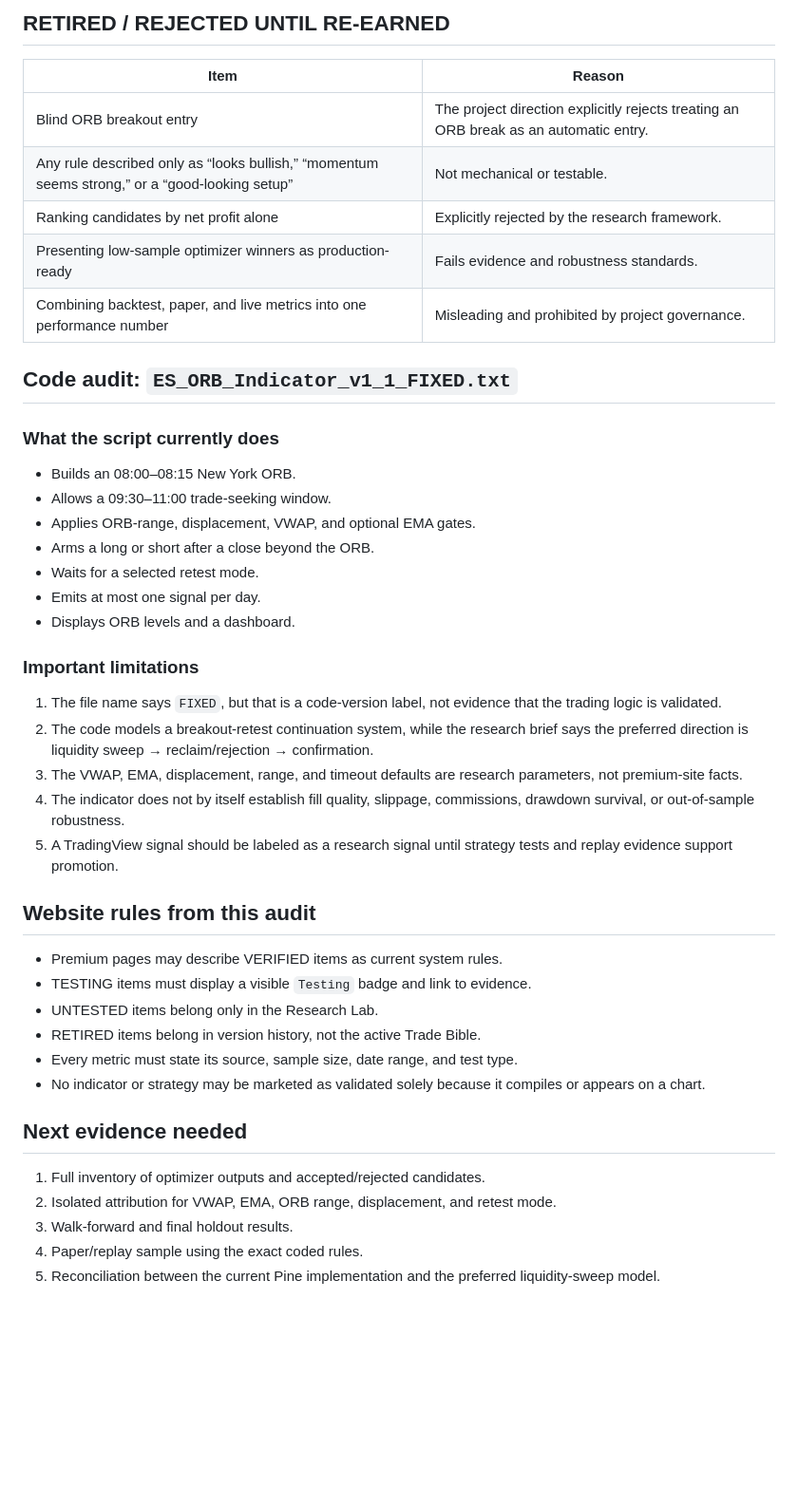
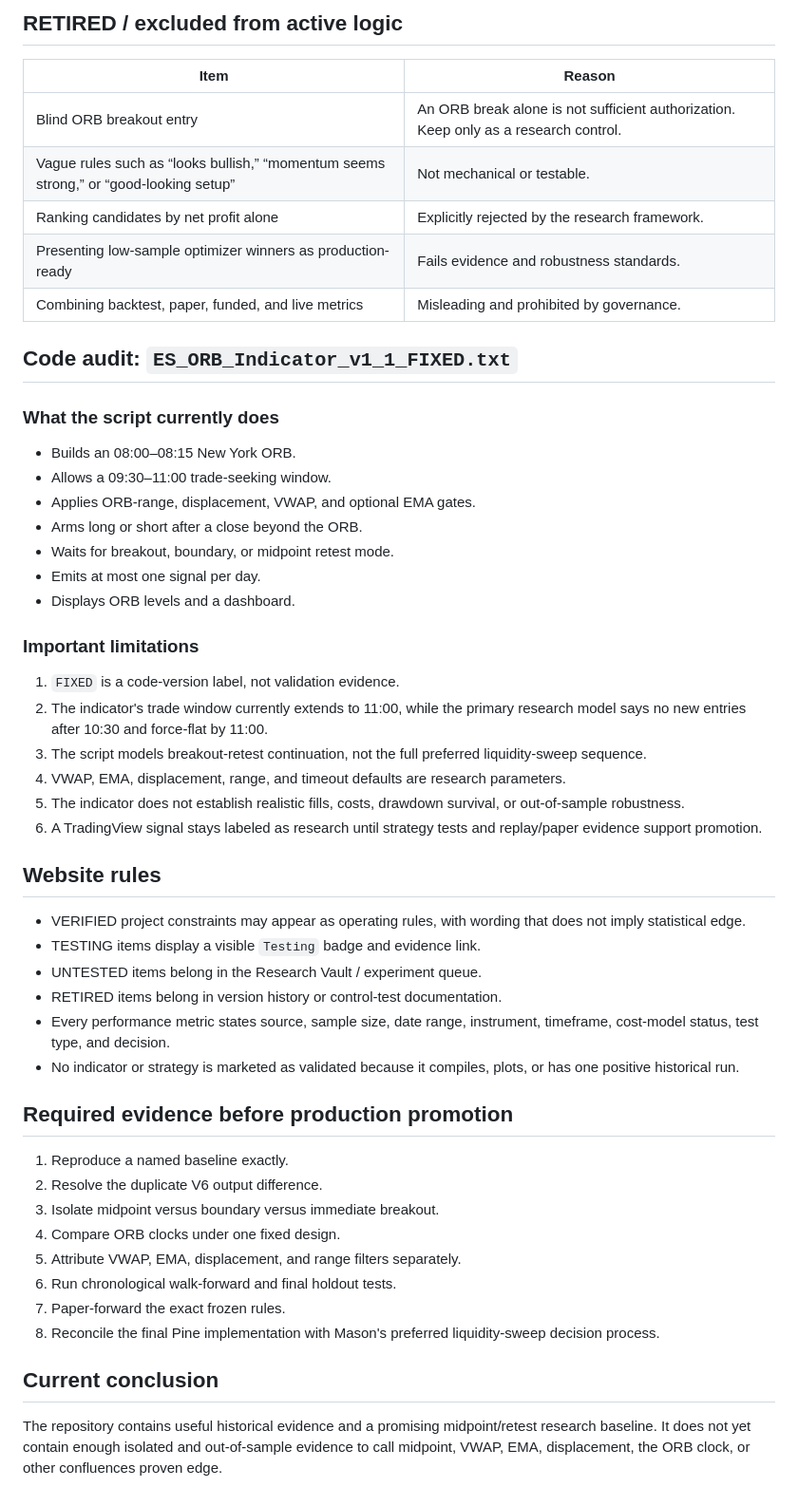
Before and after one commit to mlstretch0422-lang/trader-dashboard, a Markdown page: CONTENT_STATUS_AUDIT.md, the part around one of its changes. Shown at 95% size. Drawn GitHub-style; blank space fills up the shorter version.

```diff
--- a/CONTENT_STATUS_AUDIT.md
+++ b/CONTENT_STATUS_AUDIT.md
@@ -61,13 +112,13 @@ The following are listed in the research brief as candidate confirmations, level
 
-## RETIRED / REJECTED UNTIL RE-EARNED
+## RETIRED / excluded from active logic
 
 | Item | Reason |
 |---|---|
-| Blind ORB breakout entry | The project direction explicitly rejects treating an ORB break as an automatic entry. |
-| Any rule described only as “looks bullish,” “momentum seems strong,” or a “good-looking setup” | Not mechanical or testable. |
+| Blind ORB breakout entry | An ORB break alone is not sufficient authorization. Keep only as a research control. |
+| Vague rules such as “looks bullish,” “momentum seems strong,” or “good-looking setup” | Not mechanical or testable. |
 | Ranking candidates by net profit alone | Explicitly rejected by the research framework. |
 | Presenting low-sample optimizer winners as production-ready | Fails evidence and robustness standards. |
-| Combining backtest, paper, and live metrics into one performance number | Misleading and prohibited by project governance. |
+| Combining backtest, paper, funded, and live metrics | Misleading and prohibited by governance. |
 
 ## Code audit: `ES_ORB_Indicator_v1_1_FIXED.txt`
 
@@ -76,32 +127,40 @@ The following are listed in the research brief as candidate confirmations, level
 - Builds an 08:00–08:15 New York ORB.
 - Allows a 09:30–11:00 trade-seeking window.
 - Applies ORB-range, displacement, VWAP, and optional EMA gates.
-- Arms a long or short after a close beyond the ORB.
-- Waits for a selected retest mode.
+- Arms long or short after a close beyond the ORB.
+- Waits for breakout, boundary, or midpoint retest mode.
 - Emits at most one signal per day.
 - Displays ORB levels and a dashboard.
 
 ### Important limitations
 
-1. The file name says `FIXED`, but that is a code-version label, not evidence that the trading logic is validated.
-2. The code models a breakout-retest continuation system, while the research brief says the preferred direction is liquidity sweep → reclaim/rejection → confirmation.
-3. The VWAP, EMA, displacement, range, and timeout defaults are research parameters, not premium-site facts.
-4. The indicator does not by itself establish fill quality, slippage, commissions, drawdown survival, or out-of-sample robustness.
-5. A TradingView signal should be labeled as a research signal until strategy tests and replay evidence support promotion.
+1. `FIXED` is a code-version label, not validation evidence.
+2. The indicator's trade window currently extends to 11:00, while the primary research model says no new entries after 10:30 and force-flat by 11:00.
+3. The script models breakout-retest continuation, not the full preferred liquidity-sweep sequence.
+4. VWAP, EMA, displacement, range, and timeout defaults are research parameters.
+5. The indicator does not establish realistic fills, costs, drawdown survival, or out-of-sample robustness.
+6. A TradingView signal stays labeled as research until strategy tests and replay/paper evidence support promotion.
 
-## Website rules from this audit
+## Website rules
 
-- Premium pages may describe VERIFIED items as current system rules.
-- TESTING items must display a visible `Testing` badge and link to evidence.
-- UNTESTED items belong only in the Research Lab.
-- RETIRED items belong in version history, not the active Trade Bible.
-- Every metric must state its source, sample size, date range, and test type.
-- No indicator or strategy may be marketed as validated solely because it compiles or appears on a chart.
+- VERIFIED project constraints may appear as operating rules, with wording that does not imply statistical edge.
+- TESTING items display a visible `Testing` badge and evidence link.
+- UNTESTED items belong in the Research Vault / experiment queue.
+- RETIRED items belong in version history or control-test documentation.
+- Every performance metric states source, sample size, date range, instrument, timeframe, cost-model status, test type, and decision.
+- No indicator or strategy is marketed as validated because it compiles, plots, or has one positive historical run.
 
-## Next evidence needed
+## Required evidence before production promotion
 
-1. Full inventory of optimizer outputs and accepted/rejected candidates.
-2. Isolated attribution for VWAP, EMA, ORB range, displacement, and retest mode.
-3. Walk-forward and final holdout results.
-4. Paper/replay sample using the exact coded rules.
-5. Reconciliation between the current Pine implementation and the preferred liquidity-sweep model.
+1. Reproduce a named baseline exactly.
+2. Resolve the duplicate V6 output difference.
+3. Isolate midpoint versus boundary versus immediate breakout.
+4. Compare ORB clocks under one fixed design.
+5. Attribute VWAP, EMA, displacement, and range filters separately.
+6. Run chronological walk-forward and final holdout tests.
+7. Paper-forward the exact frozen rules.
+8. Reconcile the final Pine implementation with Mason's preferred liquidity-sweep decision process.
+
+## Current conclusion
+
+The repository contains useful historical evidence and a promising midpoint/retest research baseline. It does not yet contain enough isolated and out-of-sample evidence to call midpoint, VWAP, EMA, displacement, the ORB clock, or other confluences proven edge.
```
Also changed, not shown: other parts of CONTENT_STATUS_AUDIT.md (+91 -40 lines).
